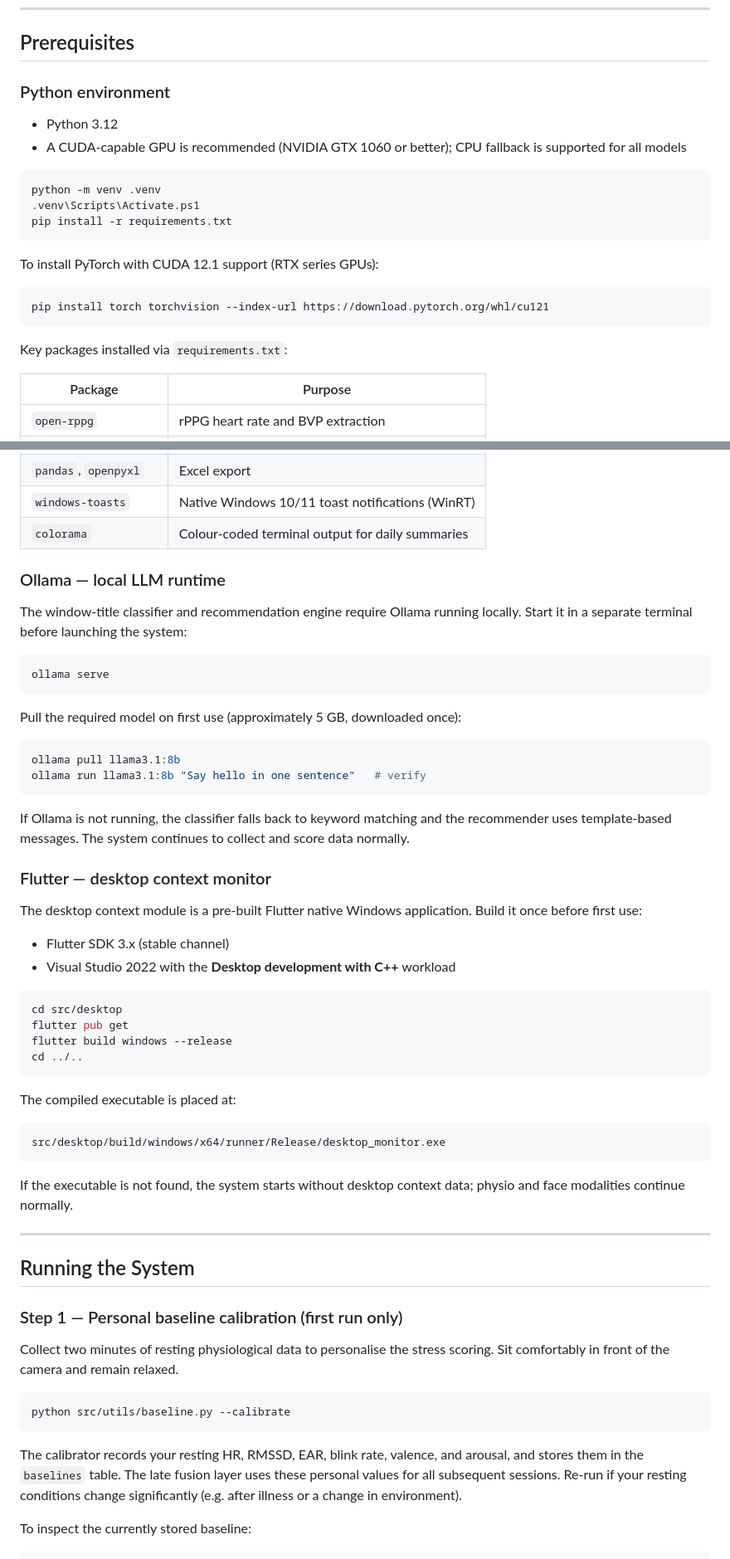
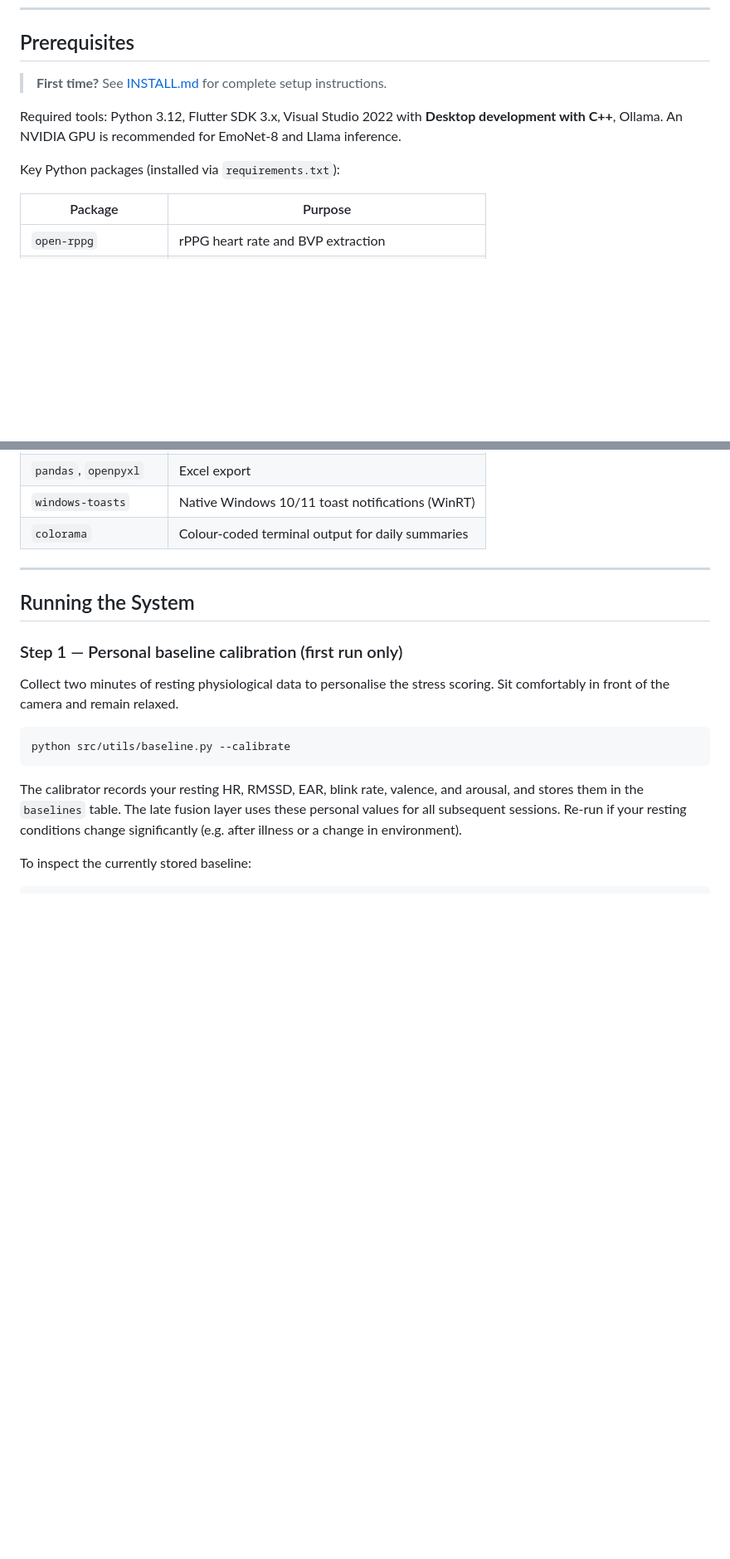
Before and after one commit to DMoforis/msc-thesis, a Markdown page: README.md, 2 parts joined by grey strips. Shown at 83% size. Rendered like a GitHub page; blank space fills up the shorter version.

````diff
--- a/README.md
+++ b/README.md
@@ -105,24 +122,11 @@ Stress scoring is individually calibrated: a two-minute resting baseline session
 
 ## Prerequisites
 
-### Python environment
+> **First time?** See [INSTALL.md](INSTALL.md) for complete setup instructions.
 
-- Python 3.12
-- A CUDA-capable GPU is recommended (NVIDIA GTX 1060 or better); CPU fallback is supported for all models
+Required tools: Python 3.12, Flutter SDK 3.x, Visual Studio 2022 with **Desktop development with C++**, Ollama. An NVIDIA GPU is recommended for EmoNet-8 and Llama inference.
 
-```powershell
-python -m venv .venv
-.venv\Scripts\Activate.ps1
-pip install -r requirements.txt
-```
-
-To install PyTorch with CUDA 12.1 support (RTX series GPUs):
-
-```powershell
-pip install torch torchvision --index-url https://download.pytorch.org/whl/cu121
-```
-
-Key packages installed via `requirements.txt`:
+Key Python packages (installed via `requirements.txt`):
 
 | Package | Purpose |
 |---------|---------|
@@ -136,45 +140,6 @@ Key packages installed via `requirements.txt`:
 | `pandas`, `openpyxl` | Excel export |
 | `windows-toasts` | Native Windows 10/11 toast notifications (WinRT) |
 | `colorama` | Colour-coded terminal output for daily summaries |
-
-### Ollama — local LLM runtime
-
-The window-title classifier and recommendation engine require Ollama running locally. Start it in a separate terminal before launching the system:
-
-```powershell
-ollama serve
-```
-
-Pull the required model on first use (approximately 5 GB, downloaded once):
-
-```powershell
-ollama pull llama3.1:8b
-ollama run llama3.1:8b "Say hello in one sentence"   # verify
-```
-
-If Ollama is not running, the classifier falls back to keyword matching and the recommender uses template-based messages. The system continues to collect and score data normally.
-
-### Flutter — desktop context monitor
-
-The desktop context module is a pre-built Flutter native Windows application. Build it once before first use:
-
-- Flutter SDK 3.x (stable channel)
-- Visual Studio 2022 with the **Desktop development with C++** workload
-
-```powershell
-cd src/desktop
-flutter pub get
-flutter build windows --release
-cd ../..
-```
-
-The compiled executable is placed at:
-
-```
-src/desktop/build/windows/x64/runner/Release/desktop_monitor.exe
-```
-
-If the executable is not found, the system starts without desktop context data; physio and face modalities continue normally.
 
 ---
 
````
Also changed, not shown: other parts of README.md (+17 -0 lines), INSTALL.md (added, +296 -0 lines).
